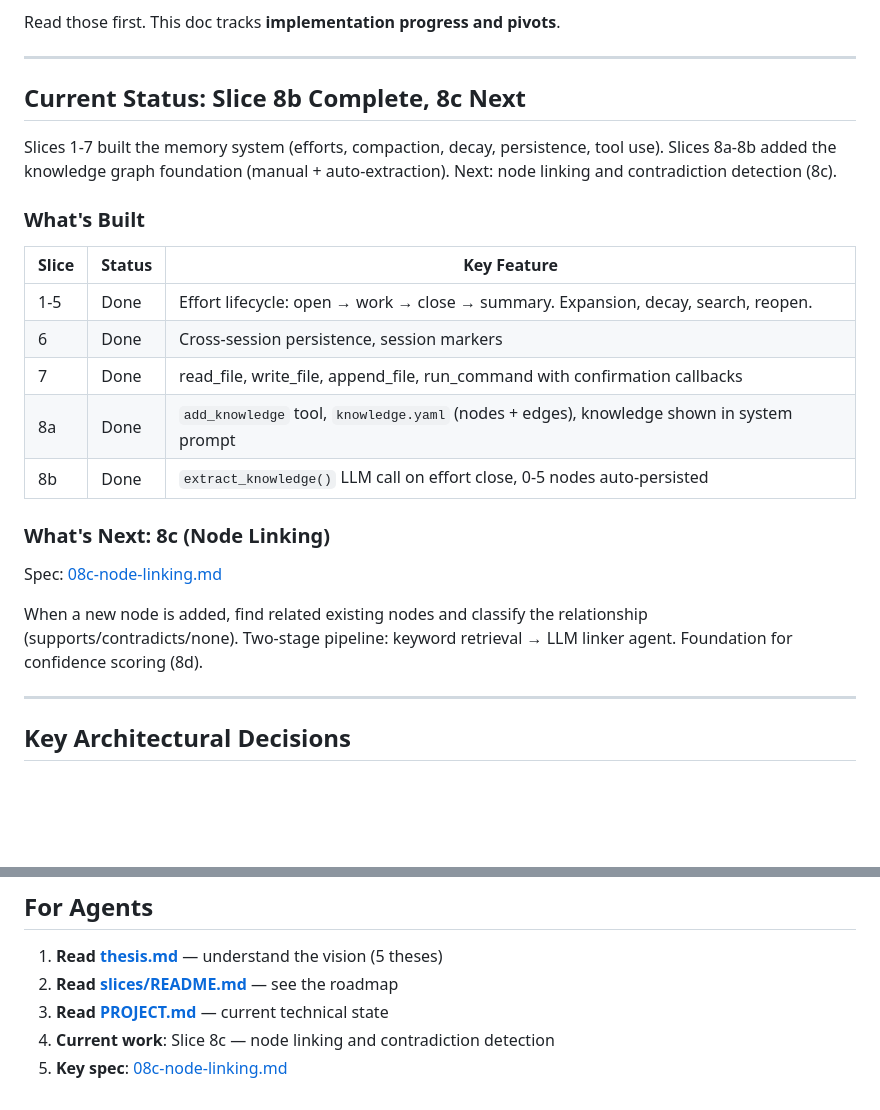
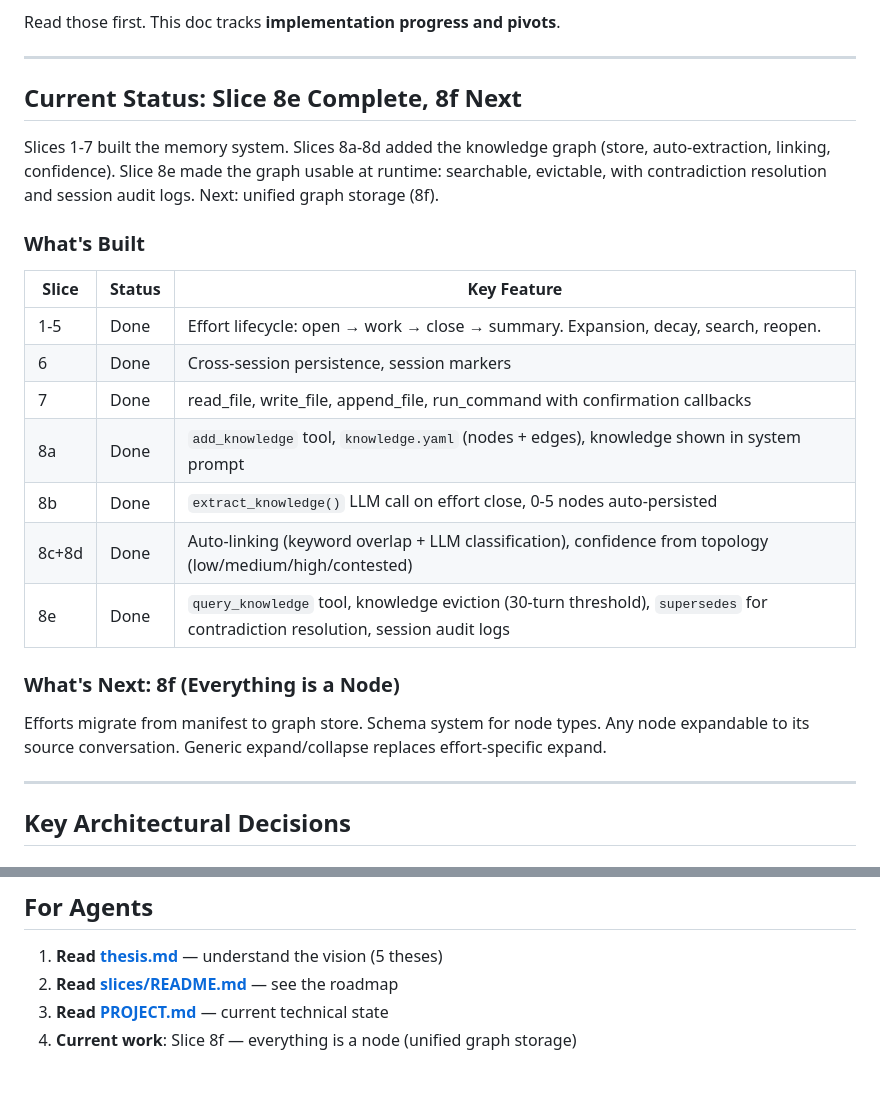
Before and after one commit to AlexZan/knowledge-network, a Markdown page: docs/JOURNEY.md, 2 parts joined by grey strips. GitHub-like rendering; blank space fills up the shorter version.

```diff
--- a/docs/JOURNEY.md
+++ b/docs/JOURNEY.md
@@ -12,9 +12,9 @@ Read those first. This doc tracks **implementation progress and pivots**.
 
 ---
 
-## Current Status: Slice 8b Complete, 8c Next
+## Current Status: Slice 8e Complete, 8f Next
 
-Slices 1-7 built the memory system (efforts, compaction, decay, persistence, tool use). Slices 8a-8b added the knowledge graph foundation (manual + auto-extraction). Next: node linking and contradiction detection (8c).
+Slices 1-7 built the memory system. Slices 8a-8d added the knowledge graph (store, auto-extraction, linking, confidence). Slice 8e made the graph usable at runtime: searchable, evictable, with contradiction resolution and session audit logs. Next: unified graph storage (8f).
 
 ### What's Built
 
@@ -25,12 +25,12 @@ Slices 1-7 built the memory system (efforts, compaction, decay, persistence, too
 | 7 | Done | read_file, write_file, append_file, run_command with confirmation callbacks |
 | 8a | Done | `add_knowledge` tool, `knowledge.yaml` (nodes + edges), knowledge shown in system prompt |
 | 8b | Done | `extract_knowledge()` LLM call on effort close, 0-5 nodes auto-persisted |
+| 8c+8d | Done | Auto-linking (keyword overlap + LLM classification), confidence from topology (low/medium/high/contested) |
+| 8e | Done | `query_knowledge` tool, knowledge eviction (30-turn threshold), `supersedes` for contradiction resolution, session audit logs |
 
-### What's Next: 8c (Node Linking)
+### What's Next: 8f (Everything is a Node)
 
-Spec: [08c-node-linking.md](slices/08c-node-linking.md)
-
-When a new node is added, find related existing nodes and classify the relationship (supports/contradicts/none). Two-stage pipeline: keyword retrieval → LLM linker agent. Foundation for confidence scoring (8d).
+Efforts migrate from manifest to graph store. Schema system for node types. Any node expandable to its source conversation. Generic expand/collapse replaces effort-specific expand.
 
 ---
 
@@ -81,5 +81,4 @@ Analyzed all tool call patterns for optimization opportunities. Only one always-
 1. **Read [thesis.md](thesis.md)** — understand the vision (5 theses)
 2. **Read [slices/README.md](slices/README.md)** — see the roadmap
 3. **Read [PROJECT.md](PROJECT.md)** — current technical state
-4. **Current work**: Slice 8c — node linking and contradiction detection
-5. **Key spec**: [08c-node-linking.md](slices/08c-node-linking.md)
+4. **Current work**: Slice 8f — everything is a node (unified graph storage)
```
Also changed, not shown: docs/slices/README.md (+3 -2 lines).
